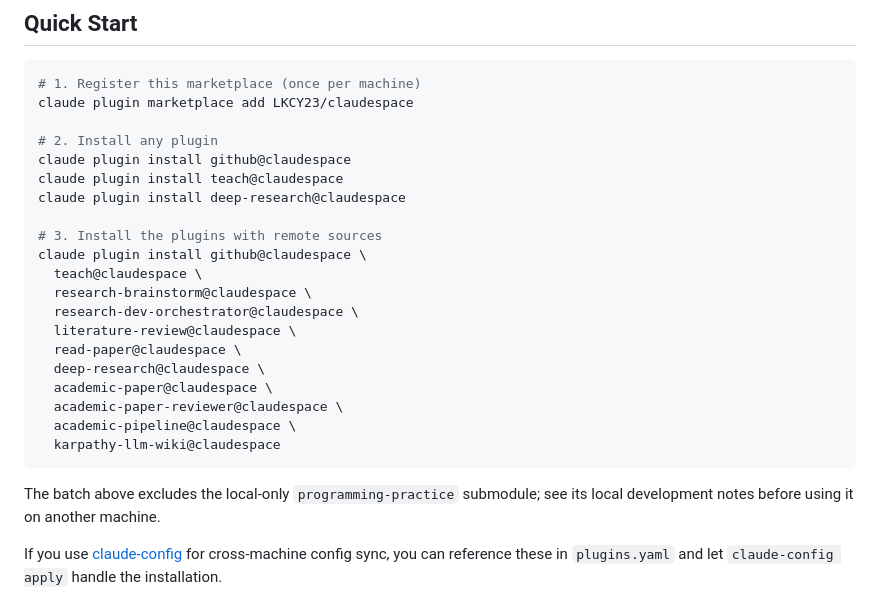
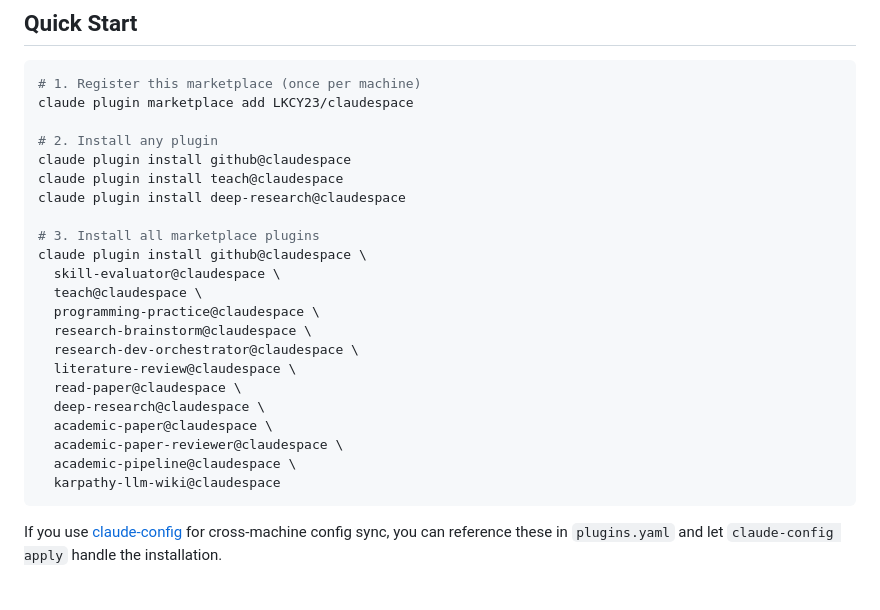
Before and after one commit to LKCY23/claudespace, a Markdown page: README.md, the part around the change. Drawn GitHub-style.

Commit message:
docs: include published submodules in install example

````diff
--- a/README.md
+++ b/README.md
@@ -19,9 +19,11 @@ claude plugin install github@claudespace
 claude plugin install teach@claudespace
 claude plugin install deep-research@claudespace
 
-# 3. Install the plugins with remote sources
+# 3. Install all marketplace plugins
 claude plugin install github@claudespace \
+  skill-evaluator@claudespace \
   teach@claudespace \
+  programming-practice@claudespace \
   research-brainstorm@claudespace \
   research-dev-orchestrator@claudespace \
   literature-review@claudespace \
@@ -32,9 +34,6 @@ claude plugin install github@claudespace \
   academic-pipeline@claudespace \
   karpathy-llm-wiki@claudespace
 ```
-
-The batch above excludes the local-only `programming-practice` submodule; see its
-local development notes before using it on another machine.
 
 If you use [claude-config](https://github.com/LKCY23/claude-config) for cross-machine config sync, you can reference these in `plugins.yaml` and let `claude-config apply` handle the installation.
 
````
